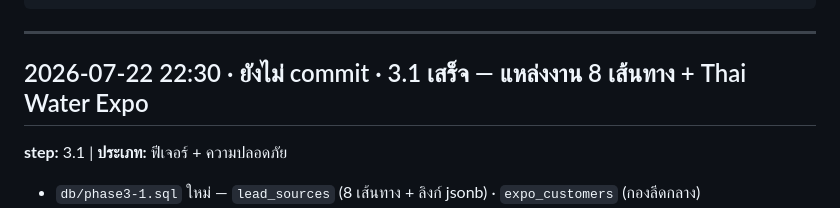
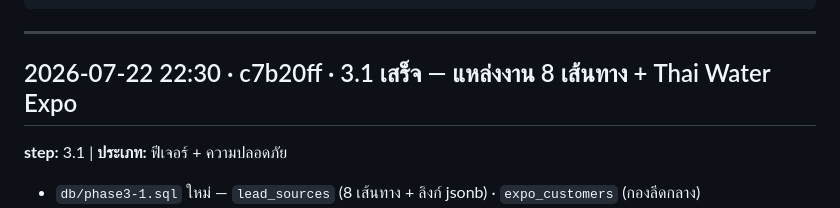
Before and after one commit to theerasaku/Sales-dashboard-TE, a Markdown page: autolog.md, the part around the change. Drawn GitHub-style.

Commit message:
autolog: เติม commit hash ของ 3.1
Co-Authored-By: Claude Opus 4.8 (1M context) <noreply@anthropic.com>

```diff
--- a/autolog.md
+++ b/autolog.md
@@ -27,7 +27,7 @@
 
 <!-- ⬇️ เพิ่มรายการใหม่ใต้บรรทัดนี้ (ใหม่สุดอยู่บน) ⬇️ -->
 
-## 2026-07-22 22:30 · ยังไม่ commit · 3.1 เสร็จ — แหล่งงาน 8 เส้นทาง + Thai Water Expo
+## 2026-07-22 22:30 · c7b20ff · 3.1 เสร็จ — แหล่งงาน 8 เส้นทาง + Thai Water Expo
 **step:** 3.1 | **ประเภท:** ฟีเจอร์ + ความปลอดภัย
 - `db/phase3-1.sql` ใหม่ — `lead_sources` (8 เส้นทาง + ลิงก์ jsonb) · `expo_customers` (กองลีดกลาง)
 - `modules/sources.js` เขียนใหม่ทั้งไฟล์ — 2 แถบ: เส้นทางหางาน · Thai Water Expo
```
